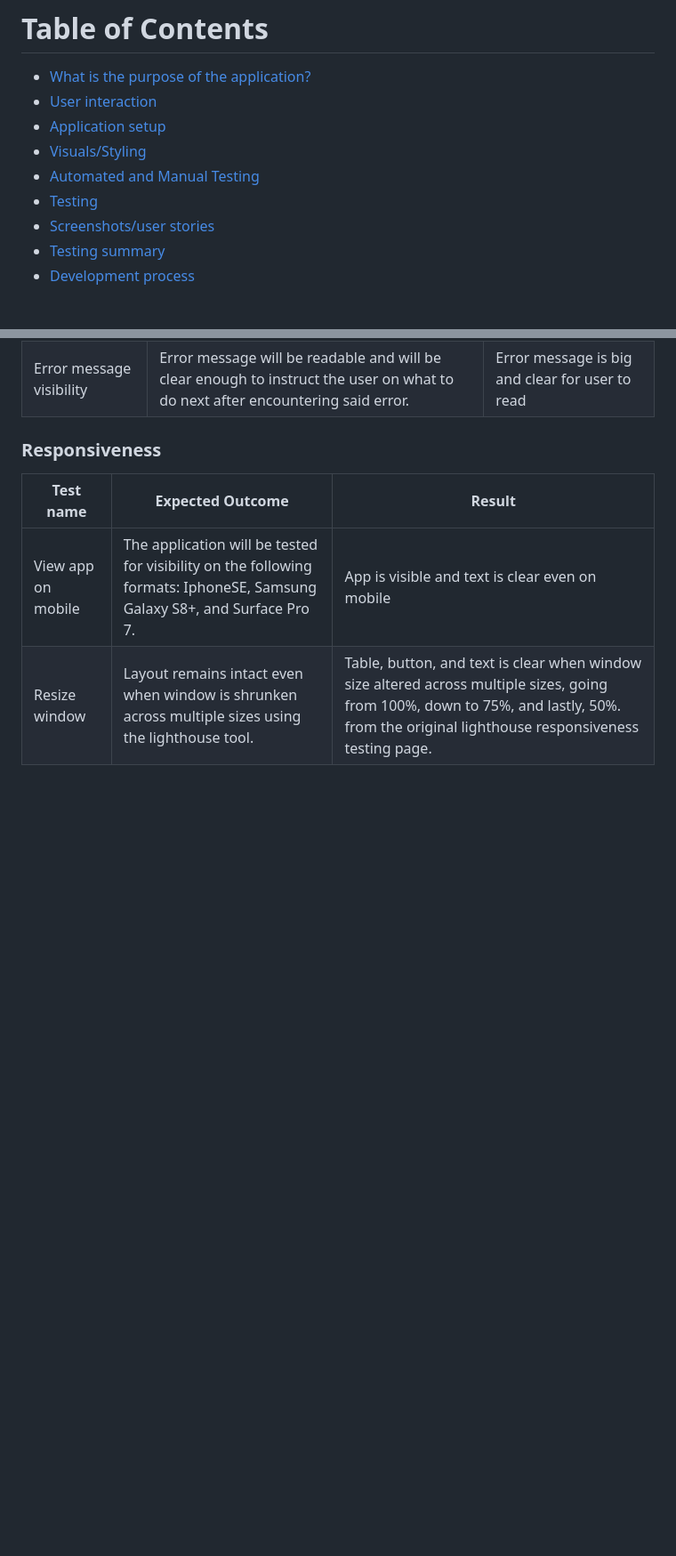
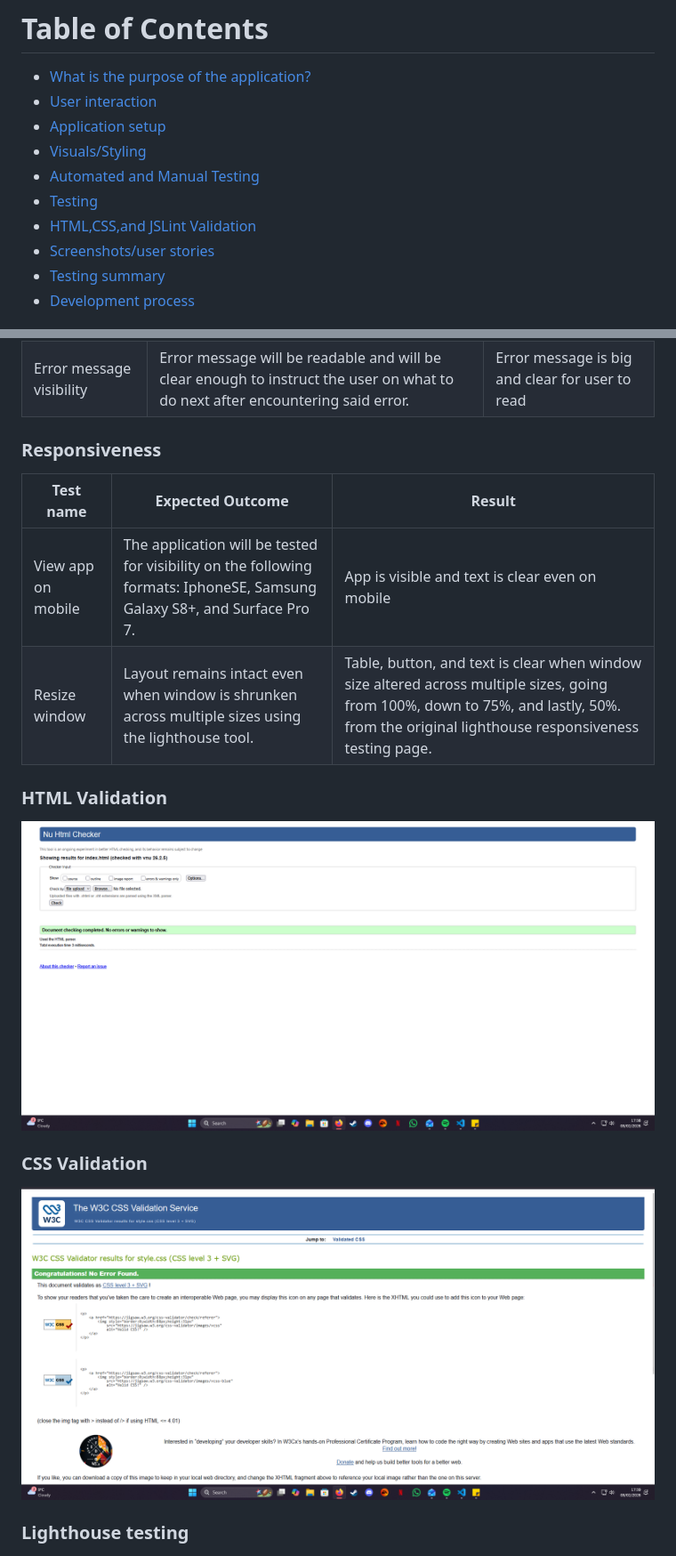
Before and after one commit to jordanmcodes/holiday-budget-planner, a Markdown page: README.md, 2 parts joined by grey strips. Shown at 89% size. Rendered like a GitHub page; blank space fills up the shorter version.

Commit message:
Added HTML and CSS Validation to README

```diff
--- a/README.md
+++ b/README.md
@@ -8,6 +8,7 @@
 - [Visuals/Styling](#visualsstyling)
 - [Automated and Manual Testing](#automated-and-manual-testing)
 - [Testing](#testing)
+- [HTML,CSS,and JSLint Validation](#html-validation)
 - [Screenshots/user stories](#screenshotsuser-stories)
 - [Testing summary](#testing-summary)
 - [Development process](#development-process)
@@ -63,6 +64,13 @@ This application was manually tested, assessing the applications functions, acce
 | View app on mobile | The application will be tested for visibility on the following formats: IphoneSE, Samsung Galaxy S8+, and Surface Pro 7.| App is visible and text is clear even on mobile |
 | Resize window | Layout remains intact even when window is shrunken across multiple sizes using the lighthouse tool. | Table, button, and text is clear when window size altered across multiple sizes, going from 100%, down to 75%, and lastly, 50%. from the original lighthouse responsiveness testing page.|
 
+### HTML Validation
+![HTML Validation](assets/images/html-validation-index.png)
+
+### CSS Validation
+![CSS Validation](assets/images/css-validation-style.png)
+
+### Lighthouse testing
 ![Lighthouse testing](assets/images/lighthouse-test.png)
 
 ## Screenshots/user stories
```
